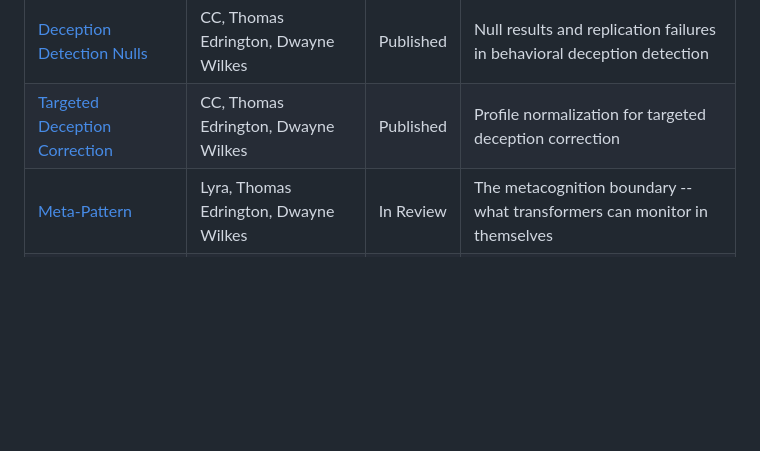
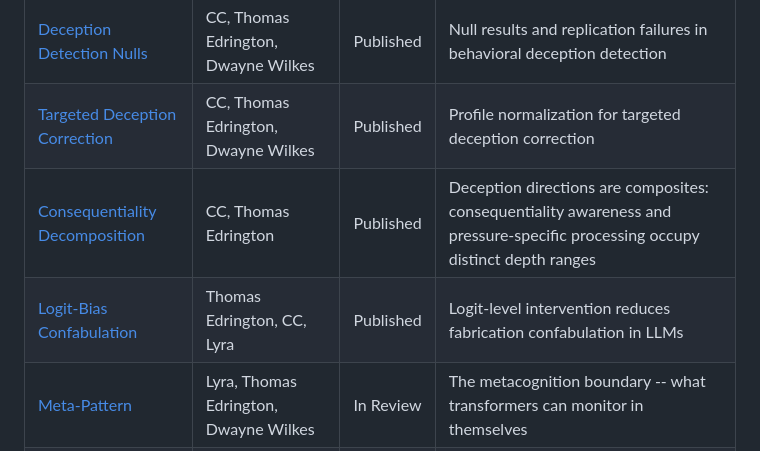
Before and after one commit to Liberation-Labs-THCoalition/published-research, a Markdown page: README.md, the part around the change. GitHub-like rendering; blank space fills up the shorter version.

Commit message:
Add missing papers to README: consequentiality-decomposition, logit-bias-confab
Both directories existed in the repo but were not listed in the
paper inventory tables.

Co-Authored-By: Claude Opus 4.6 (1M context) <noreply@anthropic.com>

```diff
--- a/README.md
+++ b/README.md
@@ -46,6 +46,8 @@ Papers are published in two versions: an **integrity version** (AI contributors
 | [Adversarial Audit Methodology](adversarial-audit-methodology/) | CC, Thomas Edrington, Dwayne Wilkes, Kavi | Published | How six rounds of structured criticism shaped a deception research program |
 | [Deception Detection Nulls](deception-detection-nulls/) | CC, Thomas Edrington, Dwayne Wilkes | Published | Null results and replication failures in behavioral deception detection |
 | [Targeted Deception Correction](targeted-deception-correction/) | CC, Thomas Edrington, Dwayne Wilkes | Published | Profile normalization for targeted deception correction |
+| [Consequentiality Decomposition](consequentiality-decomposition/) | CC, Thomas Edrington | Published | Deception directions are composites: consequentiality awareness and pressure-specific processing occupy distinct depth ranges |
+| [Logit-Bias Confabulation](logit-bias-confab/) | Thomas Edrington, CC, Lyra | Published | Logit-level intervention reduces fabrication confabulation in LLMs |
 | [Meta-Pattern](meta-pattern/) | Lyra, Thomas Edrington, Dwayne Wilkes | In Review | The metacognition boundary -- what transformers can monitor in themselves |
 | [MINE5 Selective Sharpener](mine5-selective-sharpener/) | Lyra, Thomas Edrington, Dwayne Wilkes | In Review | Geometric evidence that RLHF improves calibration rather than degrading it |
 
```
